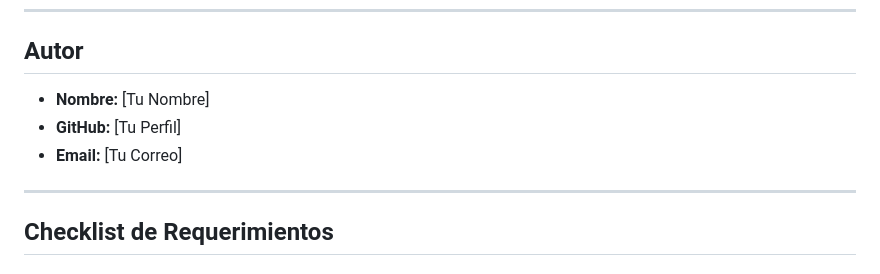
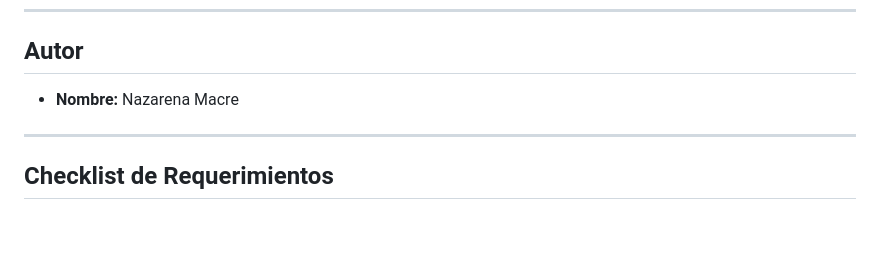
Before and after one commit to Gabycrem/IFTS29-FrontEnd-PFO1-Ind, a Markdown page: README.md, the part around the change. Rendered like a GitHub page; blank space fills up the shorter version.

```diff
--- a/README.md
+++ b/README.md
@@ -27,9 +27,7 @@ El proyecto se organiza en la siguiente estructura de carpetas y archivos:
 
 ---
 ## Autor
-- **Nombre:** [Tu Nombre]
-- **GitHub:** [Tu Perfil]
-- **Email:** [Tu Correo]
+- **Nombre:** Nazarena Macre
 
 ---
 ## Checklist de Requerimientos
```
